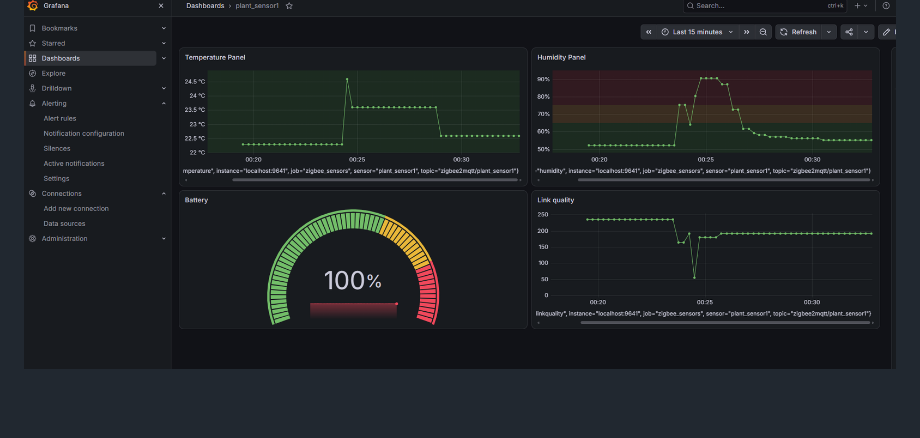
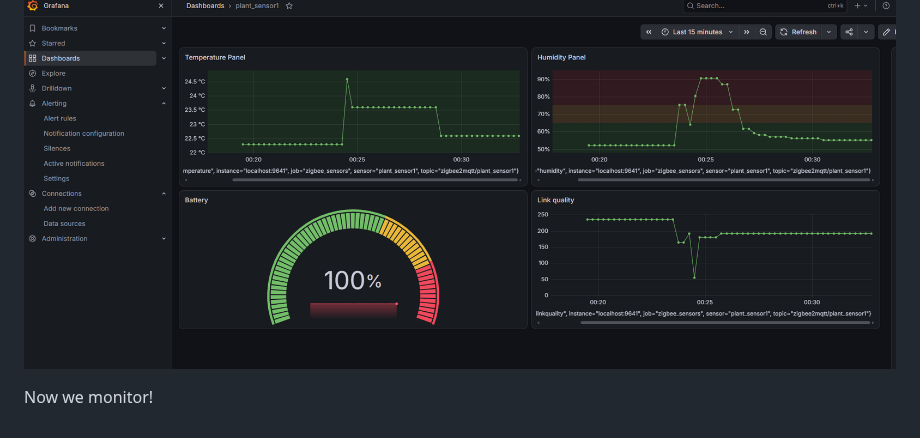
Before and after one commit to spawnmarvel/todo-and-current, a Markdown page: raspberrypi/README.md, the part around the change. GitHub-like rendering; blank space fills up the shorter version.

Commit message:
dependecies none

```diff
--- a/raspberrypi/README.md
+++ b/raspberrypi/README.md
@@ -978,3 +978,6 @@ Now the dashboard is ready, go down and move the sensor.
 Grafana
 
 ![grafana_plant](https://github.com/spawnmarvel/todo-and-current/blob/main/raspberrypi/images/grafana_plant.png)
+
+
+Now we monitor!
```
